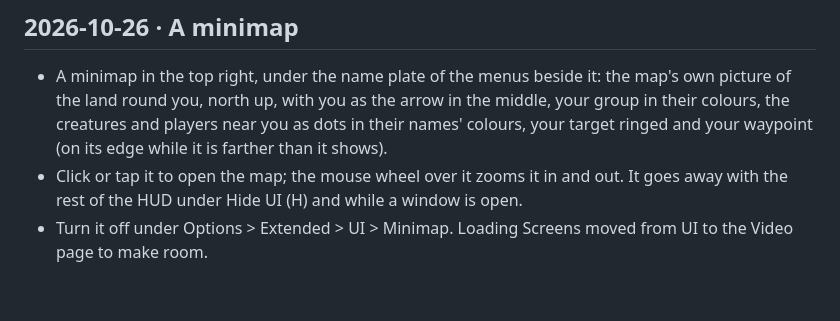
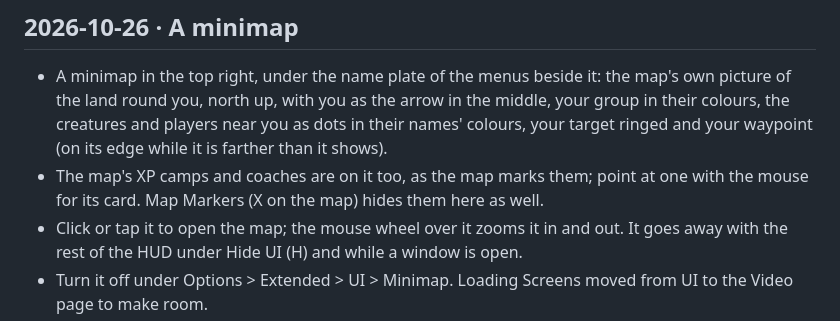
Before and after one commit to DabDavis/eqoa-rust-client-vanilla, a Markdown page: UPDATE-NOTES.md, the part around the change. Drawn GitHub-style; blank space fills up the shorter version.

Commit message:
Update notes: the map's camps and coaches on the minimap, hidden by Map Markers
Co-Authored-By: Claude Opus 5.5 <noreply@anthropic.com>

```diff
--- a/UPDATE-NOTES.md
+++ b/UPDATE-NOTES.md
@@ -10,6 +10,8 @@ is put on the page by `.github/workflows/notes.yml`.
   picture of the land round you, north up, with you as the arrow in the middle, your group in
   their colours, the creatures and players near you as dots in their names' colours, your
   target ringed and your waypoint (on its edge while it is farther than it shows).
+- The map's XP camps and coaches are on it too, as the map marks them; point at one with
+  the mouse for its card. Map Markers (X on the map) hides them here as well.
 - Click or tap it to open the map; the mouse wheel over it zooms it in and out. It goes
   away with the rest of the HUD under Hide UI (H) and while a window is open.
 - Turn it off under Options > Extended > UI > Minimap. Loading Screens moved from UI to the
```
